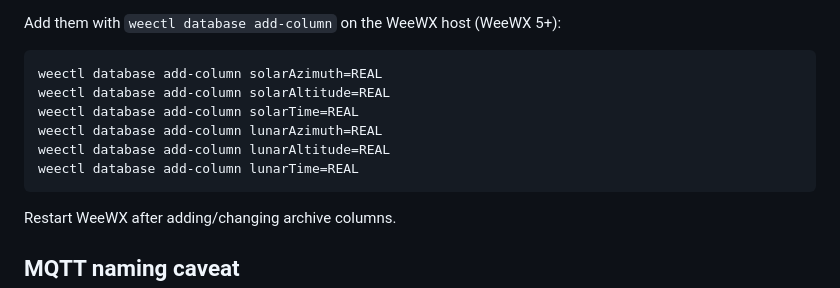
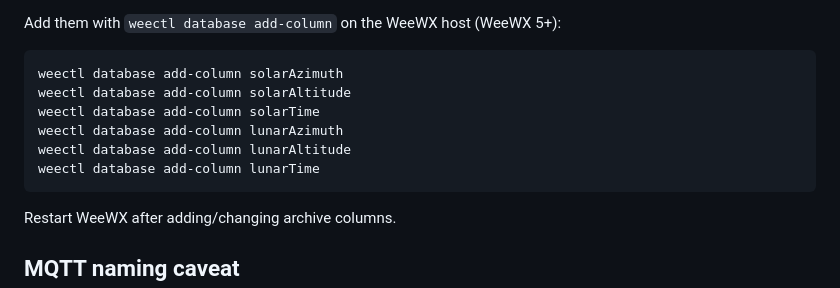
Before and after one commit to IKatsu/weewx-live-site, a Markdown page: docs/WEEWX_CUSTOM_OBS_EXTENSION.md, the part around the change. GitHub-like rendering.

Commit message:
Update WEEWX_CUSTOM_OBS_EXTENSION.md
Field types not needed.

````diff
--- a/docs/WEEWX_CUSTOM_OBS_EXTENSION.md
+++ b/docs/WEEWX_CUSTOM_OBS_EXTENSION.md
@@ -83,12 +83,12 @@ Your `archive` table should include matching columns:
 Add them with `weectl database add-column` on the WeeWX host (WeeWX 5+):
 
 ```bash
-weectl database add-column solarAzimuth=REAL
-weectl database add-column solarAltitude=REAL
-weectl database add-column solarTime=REAL
-weectl database add-column lunarAzimuth=REAL
-weectl database add-column lunarAltitude=REAL
-weectl database add-column lunarTime=REAL
+weectl database add-column solarAzimuth
+weectl database add-column solarAltitude
+weectl database add-column solarTime
+weectl database add-column lunarAzimuth
+weectl database add-column lunarAltitude
+weectl database add-column lunarTime
 ```
 
 Restart WeeWX after adding/changing archive columns.
````
